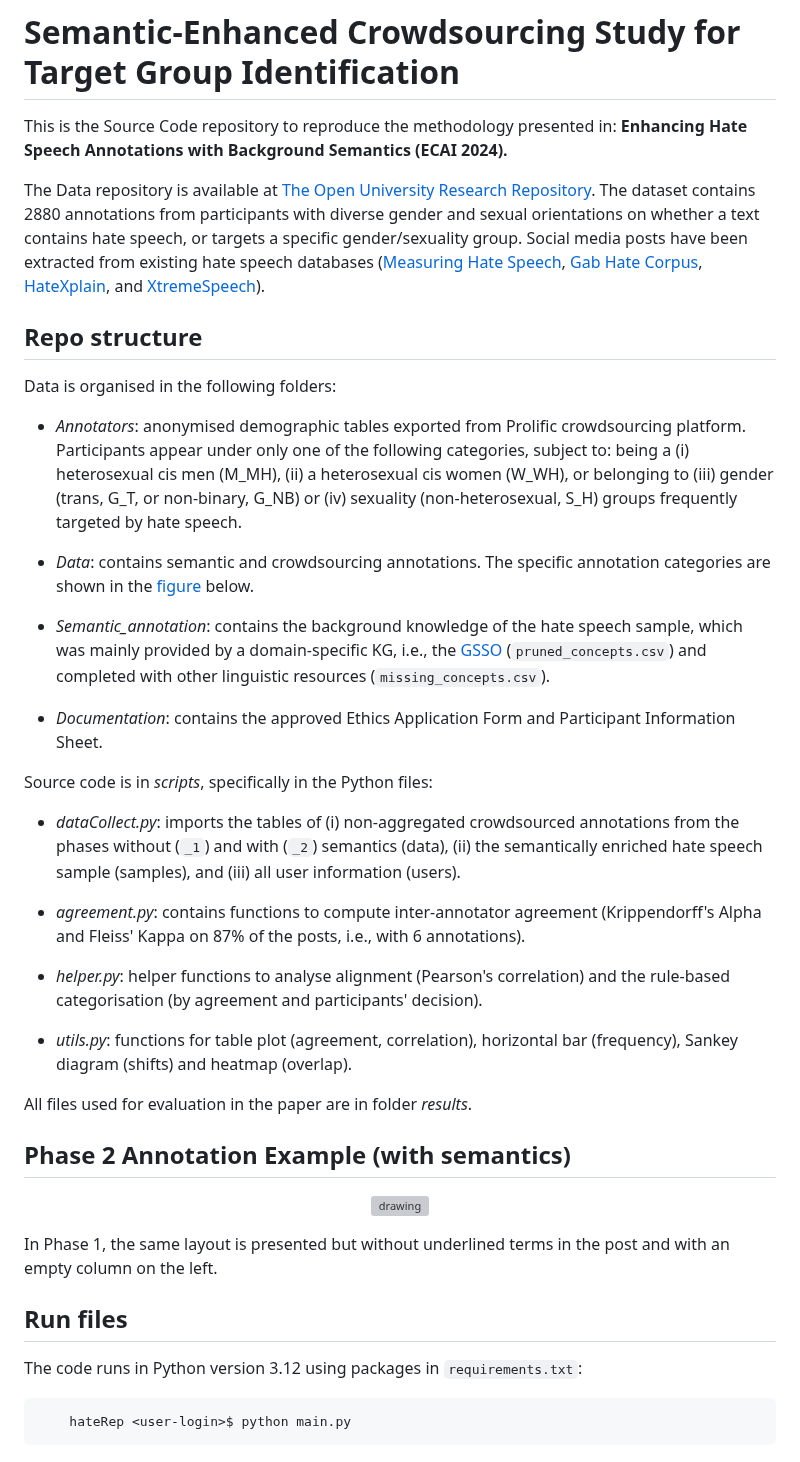
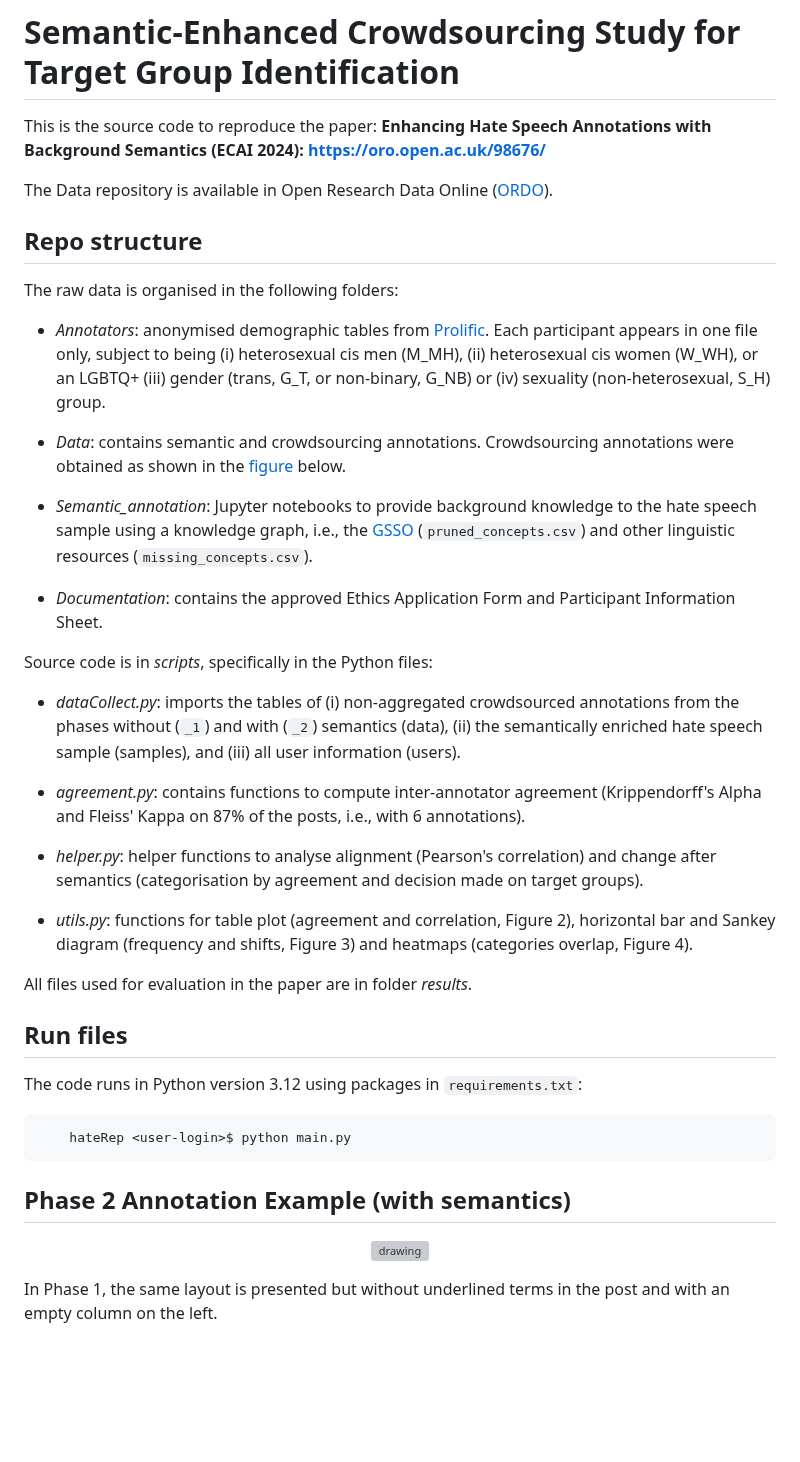
Before and after one commit to preyero/hateRep, a Markdown page: README.md, the part around one of its changes. Rendered like a GitHub page; blank space fills up the shorter version; grey boxes are pictures that could not be loaded.

Commit message:
add preprint

````diff
--- a/README.md
+++ b/README.md
@@ -7,21 +9,21 @@
 # Semantic-Enhanced Crowdsourcing Study for Target Group Identification
 
 
-This is the Source Code repository to reproduce the methodology presented in: **Enhancing Hate Speech Annotations with Background Semantics (ECAI 2024).**
+This is the source code to reproduce the paper: **Enhancing Hate Speech Annotations with Background Semantics (ECAI 2024): https://oro.open.ac.uk/98676/**
 
-The Data repository is available at [The Open University Research Repository](https://doi.org/10.21954/ou.rd.26212604.v1). The dataset contains 2880 annotations from participants with diverse gender and sexual orientations on whether a text contains hate speech, or targets a specific gender/sexuality group. Social media posts have been extracted from existing hate speech databases ([Measuring Hate Speech](https://huggingface.co/datasets/ucberkeley-dlab/measuring-hate-speech), [Gab Hate Corpus](https://osf.io/edua3/), [HateXplain](https://github.com/hate-alert/HateXplain/tree/master/Data), and [XtremeSpeech](https://github.com/antmarakis/xtremespeech)).
+The Data repository is available in Open Research Data Online ([ORDO](https://doi.org/10.21954/ou.rd.26212604.v1)).
 
 
 ## Repo structure
 
-Data is organised in the following folders:
+The raw data is organised in the following folders:
 
-* *Annotators*: anonymised demographic tables exported from Prolific crowdsourcing platform. Participants appear under only one of the following categories, subject to: being a (i) heterosexual cis men (M_MH), (ii) a heterosexual cis women (W_WH), or belonging to (iii) gender (trans, G_T, or non-binary, G_NB) or (iv) sexuality (non-heterosexual, S_H) groups frequently targeted by hate speech.
+* *Annotators*: anonymised demographic tables from [Prolific](https://www.prolific.com/). Each participant appears in one file only, subject to being (i) heterosexual cis men (M_MH), (ii) heterosexual cis women (W_WH), or an LGBTQ+ (iii) gender (trans, G_T, or non-binary, G_NB) or (iv) sexuality (non-heterosexual, S_H) group.
 
 
-* *Data*: contains semantic and crowdsourcing annotations. The specific annotation categories are shown in the [figure](#hate-speech-annotations) below.
+* *Data*: contains semantic and crowdsourcing annotations. Crowdsourcing annotations were obtained as shown in the [figure](#hate-speech-annotations) below.
 
-* *Semantic_annotation*: contains the background knowledge of the hate speech sample, which was mainly provided by a domain-specific KG, i.e., the [GSSO](https://github.com/Superraptor/GSSO) (`pruned_concepts.csv`) and completed with other linguistic resources (`missing_concepts.csv`).
+* *Semantic_annotation*: Jupyter notebooks to provide background knowledge to the hate speech sample using a knowledge graph, i.e., the [GSSO](https://github.com/Superraptor/GSSO) (`pruned_concepts.csv`) and other linguistic resources (`missing_concepts.csv`).
 
 * *Documentation*: contains the approved Ethics Application Form and Participant Information Sheet.
 
@@ -31,19 +33,11 @@ Source code is in *scripts*, specifically in the Python files:
 
 * *agreement.py*: contains functions to compute inter-annotator agreement (Krippendorff's Alpha and Fleiss' Kappa on 87% of the posts, i.e., with 6 annotations).
 
-* *helper.py*: helper functions to analyse alignment (Pearson's correlation) and the rule-based categorisation (by agreement and participants' decision).
+* *helper.py*: helper functions to analyse alignment (Pearson's correlation) and change after semantics (categorisation by agreement and decision made on target groups).
 
-* *utils.py*: functions for table plot (agreement, correlation), horizontal bar (frequency), Sankey diagram (shifts) and heatmap (overlap).
+* *utils.py*: functions for table plot (agreement and correlation, Figure 2), horizontal bar and Sankey diagram (frequency and shifts, Figure 3) and heatmaps (categories overlap, Figure 4).
 
 All files used for evaluation in the paper are in folder *results*.
-
-## Phase 2 Annotation Example (with semantics)
-
-<p align="center">
- <img src="data/survey_items.png" alt="drawing" width="700" class="center"/>
-</p>
-
-In Phase 1, the same layout is presented but without underlined terms in the post and with an empty column on the left.
 
 ## Run files
 
@@ -52,3 +46,11 @@ The code runs in Python version 3.12 using packages in `requirements.txt`:
 ```commandline
     hateRep <user-login>$ python main.py
 ```
+
+## Phase 2 Annotation Example (with semantics)
+
+<p align="center">
+ <img src="data/survey_items.png" alt="drawing" width="400" class="center"/>
+</p>
+
+In Phase 1, the same layout is presented but without underlined terms in the post and with an empty column on the left.
````
Also changed, not shown: other parts of README.md (+3 -1 lines).
